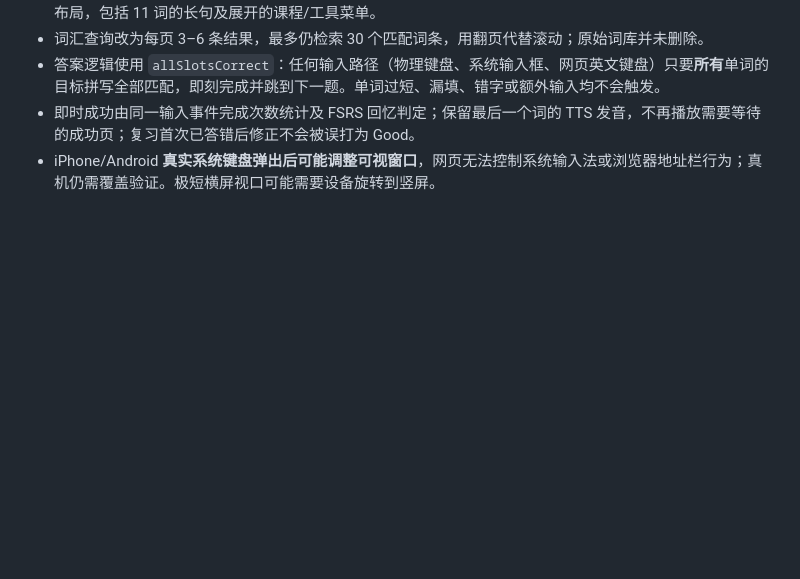
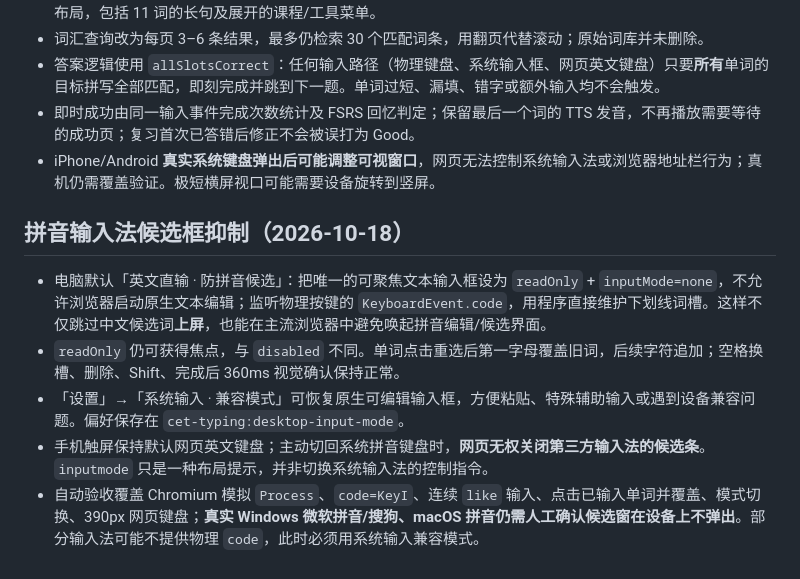
Before and after one commit to Kurumi33333/cet-typing, a Markdown page: README.md, the part around the change. GitHub-like rendering; blank space fills up the shorter version.

Commit message:
docs(input): explain readonly IME suppression and explicit native input fallback

```diff
--- a/README.md
+++ b/README.md
@@ -58,3 +58,12 @@ Cloudflare Pages 连接 `main`，每次推送自动执行测试、类型检查
 - 答案逻辑使用 `allSlotsCorrect`：任何输入路径（物理键盘、系统输入框、网页英文键盘）只要**所有**单词的目标拼写全部匹配，即刻完成并跳到下一题。单词过短、漏填、错字或额外输入均不会触发。
 - 即时成功由同一输入事件完成次数统计及 FSRS 回忆判定；保留最后一个词的 TTS 发音，不再播放需要等待的成功页；复习首次已答错后修正不会被误打为 Good。
 - iPhone/Android **真实系统键盘弹出后可能调整可视窗口**，网页无法控制系统输入法或浏览器地址栏行为；真机仍需覆盖验证。极短横屏视口可能需要设备旋转到竖屏。
+
+
+## 拼音输入法候选框抑制（2026-10-18）
+
+- 电脑默认「英文直输 · 防拼音候选」：把唯一的可聚焦文本输入框设为 `readOnly` + `inputMode=none`，不允许浏览器启动原生文本编辑；监听物理按键的 `KeyboardEvent.code`，用程序直接维护下划线词槽。这样不仅跳过中文候选词**上屏**，也能在主流浏览器中避免唤起拼音编辑/候选界面。
+- `readOnly` 仍可获得焦点，与 `disabled` 不同。单词点击重选后第一字母覆盖旧词，后续字符追加；空格换槽、删除、Shift、完成后 360ms 视觉确认保持正常。
+- 「设置」→「系统输入 · 兼容模式」可恢复原生可编辑输入框，方便粘贴、特殊辅助输入或遇到设备兼容问题。偏好保存在 `cet-typing:desktop-input-mode`。
+- 手机触屏保持默认网页英文键盘；主动切回系统拼音键盘时，**网页无权关闭第三方输入法的候选条**。`inputmode` 只是一种布局提示，并非切换系统输入法的控制指令。
+- 自动验收覆盖 Chromium 模拟 `Process`、`code=KeyI`、连续 `like` 输入、点击已输入单词并覆盖、模式切换、390px 网页键盘；**真实 Windows 微软拼音/搜狗、macOS 拼音仍需人工确认候选窗在设备上不弹出**。部分输入法可能不提供物理 `code`，此时必须用系统输入兼容模式。
```
